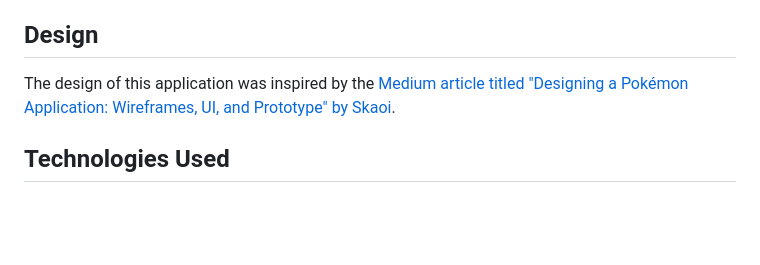
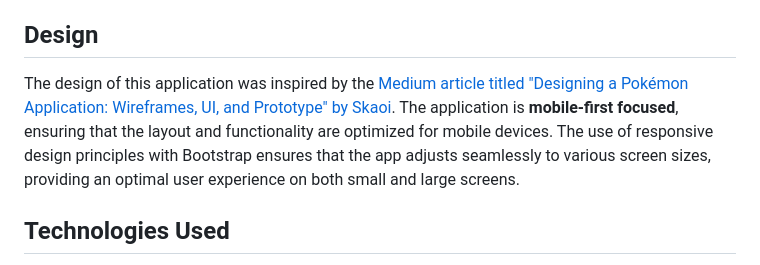
Before and after one commit to saleira/Pokedex, a Markdown page: README.md, the part around the change. Rendered like a GitHub page; blank space fills up the shorter version.

```diff
--- a/README.md
+++ b/README.md
@@ -11,7 +11,7 @@ This project is a simple web application that displays a list of Pokémon using
 
 ## Design
 
-The design of this application was inspired by the [Medium article titled "Designing a Pokémon Application: Wireframes, UI, and Prototype" by Skaoi](https://medium.com/@Skaoi/designing-a-pok%C3%A9mon-application-wireframes-ui-and-prototype-9cc6ec4de477).
+The design of this application was inspired by the [Medium article titled "Designing a Pokémon Application: Wireframes, UI, and Prototype" by Skaoi](https://medium.com/@Skaoi/designing-a-pok%C3%A9mon-application-wireframes-ui-and-prototype-9cc6ec4de477). The application is **mobile-first focused**, ensuring that the layout and functionality are optimized for mobile devices. The use of responsive design principles with Bootstrap ensures that the app adjusts seamlessly to various screen sizes, providing an optimal user experience on both small and large screens.
 
 ## Technologies Used
 
```
